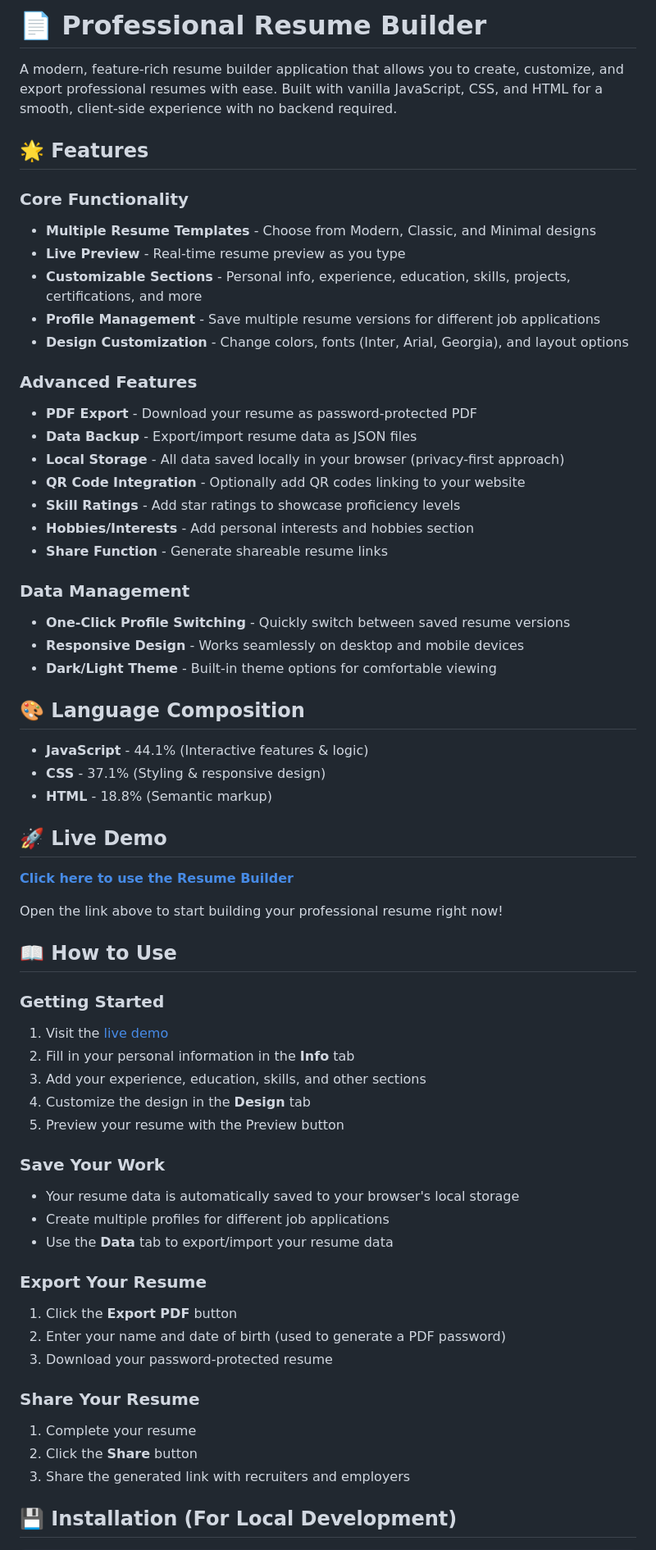
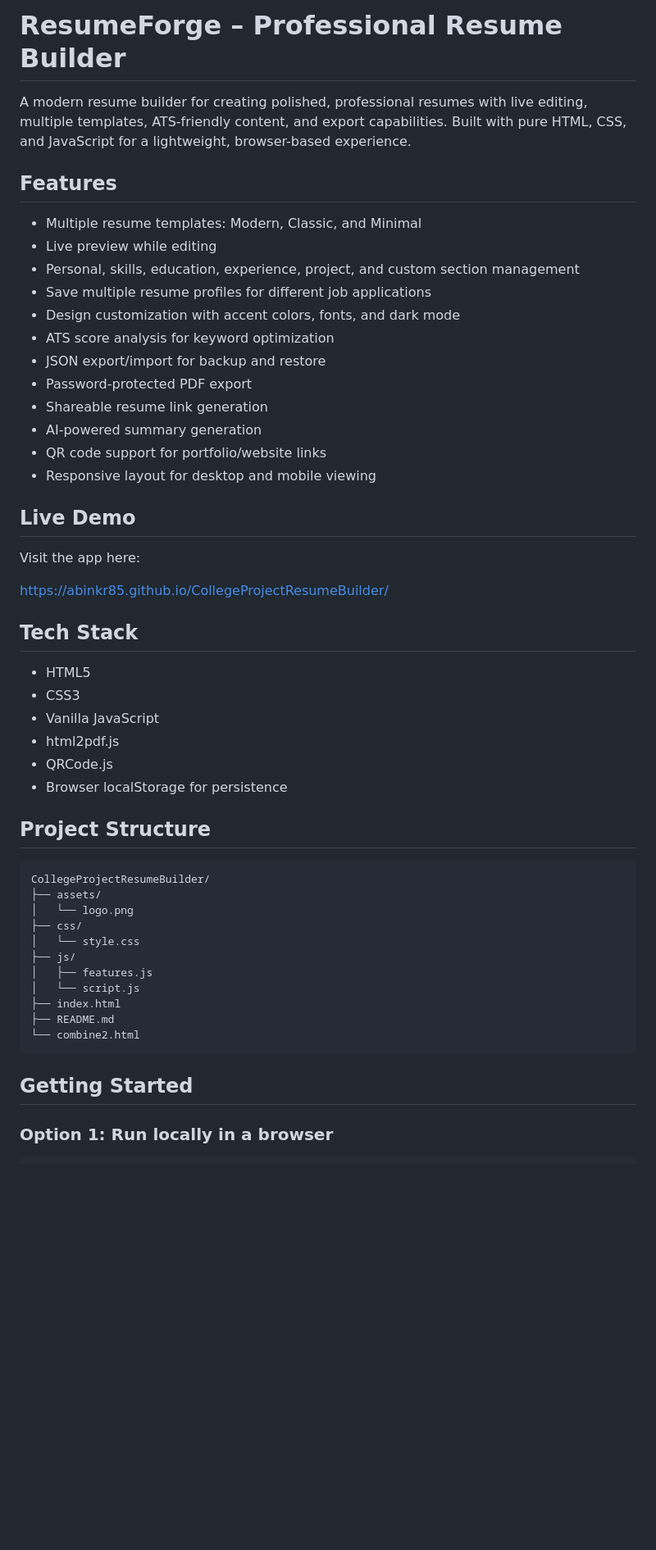
Before and after one commit to abinkr85/CollegeProjectResumeBuilder, a Markdown page: README.md, the part around one of its changes. Shown at 82% size. GitHub-like rendering; blank space fills up the shorter version.

Commit message:
Update README to reflect the current ResumeForge project, its actual structure, and accurate setup instructions.

````diff
--- a/README.md
+++ b/README.md
@@ -1,65 +1,55 @@
-# 📄 Professional Resume Builder
+# ResumeForge – Professional Resume Builder
 
-A modern, feature-rich resume builder application that allows you to create, customize, and export professional resumes with ease. Built with vanilla JavaScript, CSS, and HTML for a smooth, client-side experience with no backend required.
+A modern resume builder for creating polished, professional resumes with live editing, multiple templates, ATS-friendly content, and export capabilities. Built with pure HTML, CSS, and JavaScript for a lightweight, browser-based experience.
 
-## 🌟 Features
+## Features
 
-### Core Functionality
-- **Multiple Resume Templates** - Choose from Modern, Classic, and Minimal designs
-- **Live Preview** - Real-time resume preview as you type
-- **Customizable Sections** - Personal info, experience, education, skills, projects, certifications, and more
-- **Profile Management** - Save multiple resume versions for different job applications
-- **Design Customization** - Change colors, fonts (Inter, Arial, Georgia), and layout options
+- Multiple resume templates: Modern, Classic, and Minimal
+- Live preview while editing
+- Personal, skills, education, experience, project, and custom section management
+- Save multiple resume profiles for different job applications
+- Design customization with accent colors, fonts, and dark mode
+- ATS score analysis for keyword optimization
+- JSON export/import for backup and restore
+- Password-protected PDF export
+- Shareable resume link generation
+- AI-powered summary generation
+- QR code support for portfolio/website links
+- Responsive layout for desktop and mobile viewing
 
-### Advanced Features
-- **PDF Export** - Download your resume as password-protected PDF
-- **Data Backup** - Export/import resume data as JSON files
-- **Local Storage** - All data saved locally in your browser (privacy-first approach)
-- **QR Code Integration** - Optionally add QR codes linking to your website
-- **Skill Ratings** - Add star ratings to showcase proficiency levels
-- **Hobbies/Interests** - Add personal interests and hobbies section
-- **Share Function** - Generate shareable resume links
+## Live Demo
 
-### Data Management
-- **One-Click Profile Switching** - Quickly switch between saved resume versions
-- **Responsive Design** - Works seamlessly on desktop and mobile devices
-- **Dark/Light Theme** - Built-in theme options for comfortable viewing
+Visit the app here:
 
-## 🎨 Language Composition
-- **JavaScript** - 44.1% (Interactive features & logic)
-- **CSS** - 37.1% (Styling & responsive design)
-- **HTML** - 18.8% (Semantic markup)
+https://abinkr85.github.io/CollegeProjectResumeBuilder/
 
-## 🚀 Live Demo
+## Tech Stack
 
-**[Click here to use the Resume Builder](https://abinkr85.github.io/CollegeProjectResumeBuilder/)**
+- HTML5
+- CSS3
+- Vanilla JavaScript
+- html2pdf.js
+- QRCode.js
+- Browser localStorage for persistence
 
-Open the link above to start building your professional resume right now!
+## Project Structure
 
-## 📖 How to Use
+```text
+CollegeProjectResumeBuilder/
+├── assets/
+│   └── logo.png
+├── css/
+│   └── style.css
+├── js/
+│   ├── features.js
+│   └── script.js
+├── index.html
+├── README.md
+└── combine2.html
+```
 
-### Getting Started
-1. Visit the [live demo](https://abinkr85.github.io/CollegeProjectResumeBuilder/)
-2. Fill in your personal information in the **Info** tab
-3. Add your experience, education, skills, and other sections
-4. Customize the design in the **Design** tab
-5. Preview your resume with the Preview button
+## Getting Started
 
-### Save Your Work
-- Your resume data is automatically saved to your browser's local storage
-- Create multiple profiles for different job applications
-- Use the **Data** tab to export/import your resume data
-
-### Export Your Resume
-1. Click the **Export PDF** button
-2. Enter your name and date of birth (used to generate a PDF password)
-3. Download your password-protected resume
-
-### Share Your Resume
-1. Complete your resume
-2. Click the **Share** button
-3. Share the generated link with recruiters and employers
-
-## 💾 Installation (For Local Development)
+### Option 1: Run locally in a browser
 
 ```bash
````
Also changed, not shown: other parts of README.md (+42 -84 lines).
